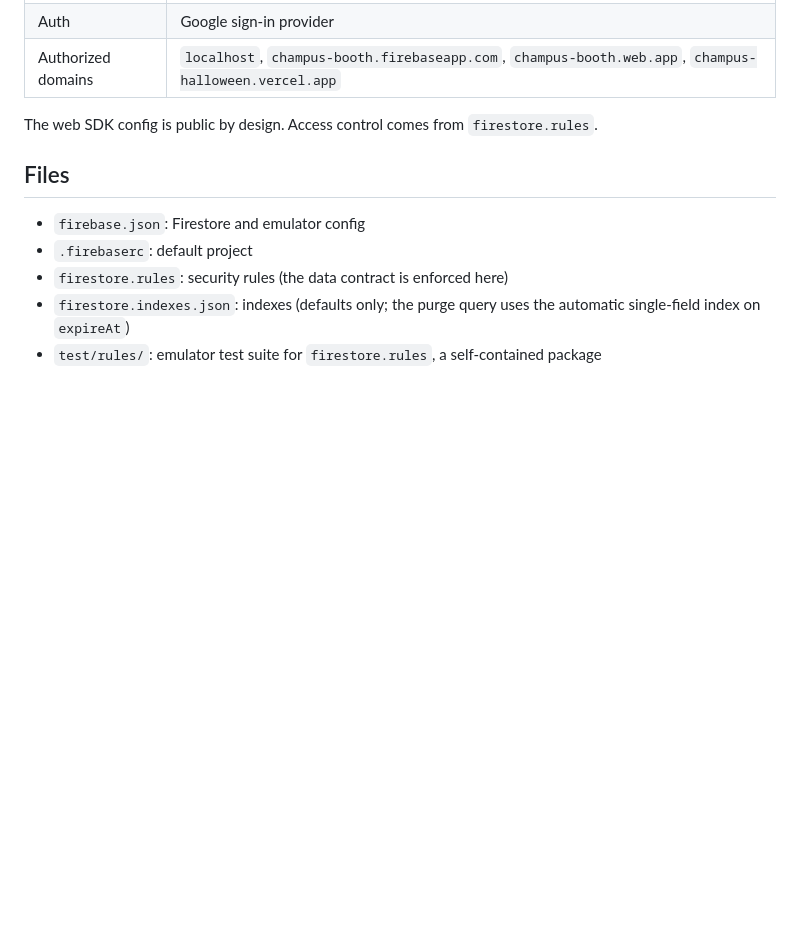
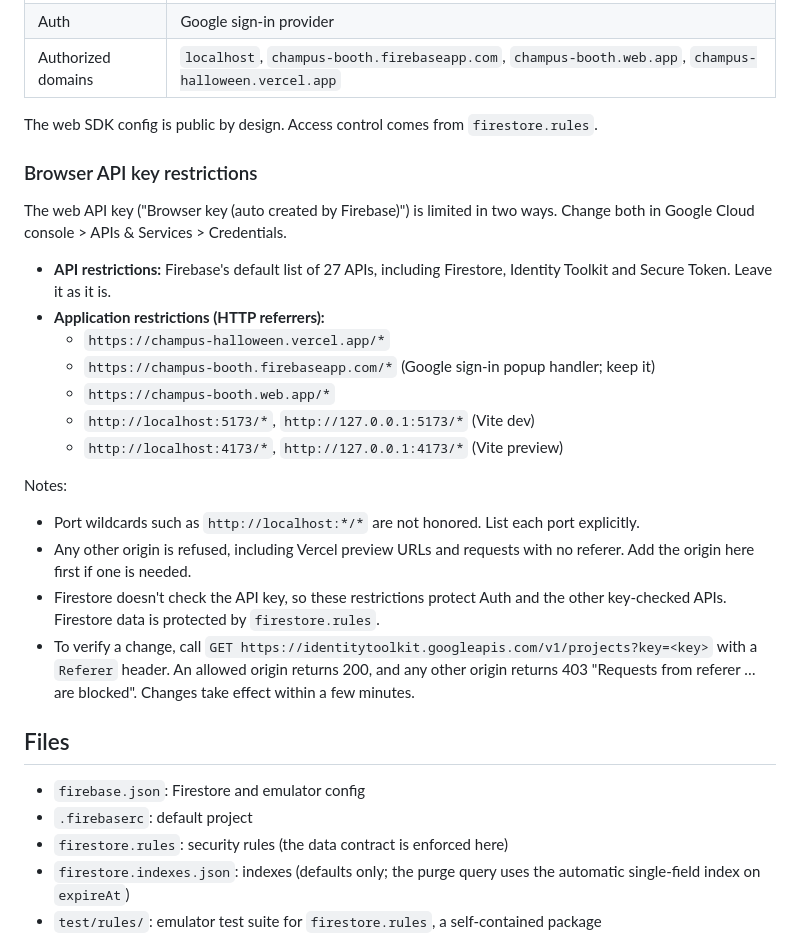
Before and after one commit to jylee9937/champus-halloween, a Markdown page: docs/firebase.md, the part around the change. Rendered like a GitHub page; blank space fills up the shorter version.

Commit message:
docs: document browser API key referrer restrictions
Record the allowed HTTP referrers on the Firebase browser key (prod
sites, the firebaseapp.com auth handler, explicit Vite dev/preview
ports), that port wildcards are not honored, that Firestore does not
check the key, and how to verify a change.

Co-Authored-By: Claude Opus 5.5 <noreply@anthropic.com>

```diff
--- a/docs/firebase.md
+++ b/docs/firebase.md
@@ -14,6 +14,25 @@ Clients can create responses but can't read them. Only allowlisted admins can re
 | Authorized domains | `localhost`, `champus-booth.firebaseapp.com`, `champus-booth.web.app`, `champus-halloween.vercel.app` |
 
 The web SDK config is public by design. Access control comes from `firestore.rules`.
+
+### Browser API key restrictions
+
+The web API key ("Browser key (auto created by Firebase)") is limited in two ways. Change both in Google Cloud console > APIs & Services > Credentials.
+
+- **API restrictions:** Firebase's default list of 27 APIs, including Firestore, Identity Toolkit and Secure Token. Leave it as it is.
+- **Application restrictions (HTTP referrers):**
+  - `https://champus-halloween.vercel.app/*`
+  - `https://champus-booth.firebaseapp.com/*` (Google sign-in popup handler; keep it)
+  - `https://champus-booth.web.app/*`
+  - `http://localhost:5173/*`, `http://127.0.0.1:5173/*` (Vite dev)
+  - `http://localhost:4173/*`, `http://127.0.0.1:4173/*` (Vite preview)
+
+Notes:
+
+- Port wildcards such as `http://localhost:*/*` are not honored. List each port explicitly.
+- Any other origin is refused, including Vercel preview URLs and requests with no referer. Add the origin here first if one is needed.
+- Firestore doesn't check the API key, so these restrictions protect Auth and the other key-checked APIs. Firestore data is protected by `firestore.rules`.
+- To verify a change, call `GET https://identitytoolkit.googleapis.com/v1/projects?key=<key>` with a `Referer` header. An allowed origin returns 200, and any other origin returns 403 "Requests from referer … are blocked". Changes take effect within a few minutes.
 
 ## Files
 
```
